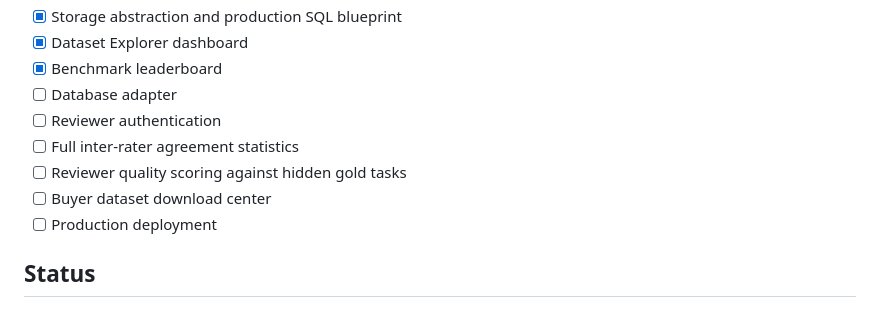
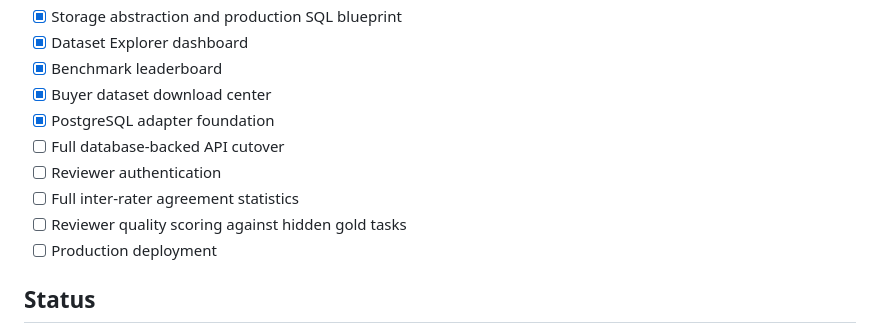
Before and after one commit to imaginationai31-sys/modeljudge-ai, a Markdown page: README.md, the part around one of its changes. GitHub-like rendering.

```diff
--- a/README.md
+++ b/README.md
@@ -145,11 +152,12 @@ Reviewer IDs should be pseudonymous identifiers. Do not store names, emails, cre
 - [x] Storage abstraction and production SQL blueprint
 - [x] Dataset Explorer dashboard
 - [x] Benchmark leaderboard
-- [ ] Database adapter
+- [x] Buyer dataset download center
+- [x] PostgreSQL adapter foundation
+- [ ] Full database-backed API cutover
 - [ ] Reviewer authentication
 - [ ] Full inter-rater agreement statistics
 - [ ] Reviewer quality scoring against hidden gold tasks
-- [ ] Buyer dataset download center
 - [ ] Production deployment
 
 ## Status
```
Also changed, not shown: other parts of README.md (+19 -12 lines).
